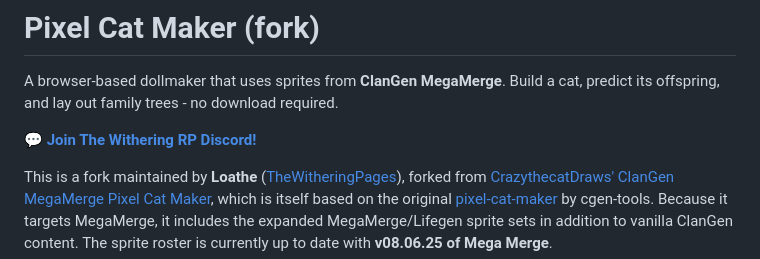
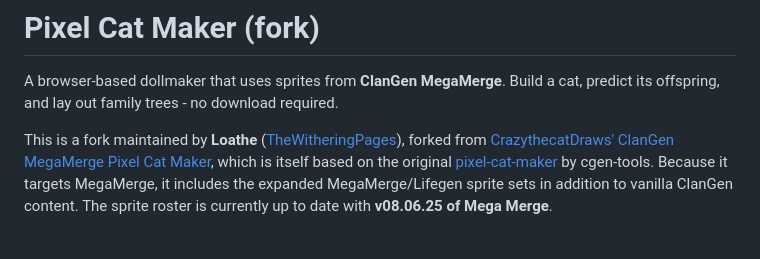
Before and after one commit to TheWitheringPages/clangen-pixel-cat-maker-fork, a Markdown page: README.md, the part around the change. GitHub-like rendering; blank space fills up the shorter version.

Commit message:
Update README.md
Removing the discord button.

```diff
--- a/README.md
+++ b/README.md
@@ -3,7 +3,7 @@
 A browser-based dollmaker that uses sprites from **ClanGen MegaMerge**. Build a cat,
 predict its offspring, and lay out family trees - no download required.
 
-💬 **[Join The Withering RP Discord!](https://discord.gg/thewithering)**
+
 
 This is a fork maintained by **Loathe** ([TheWitheringPages](https://github.com/TheWitheringPages/clangen-pixel-cat-maker-fork)),
 forked from [CrazythecatDraws' ClanGen MegaMerge Pixel Cat Maker](https://github.com/CrazyDrawsProjects/clangen-megamerge-pixel-cat-maker),
```
